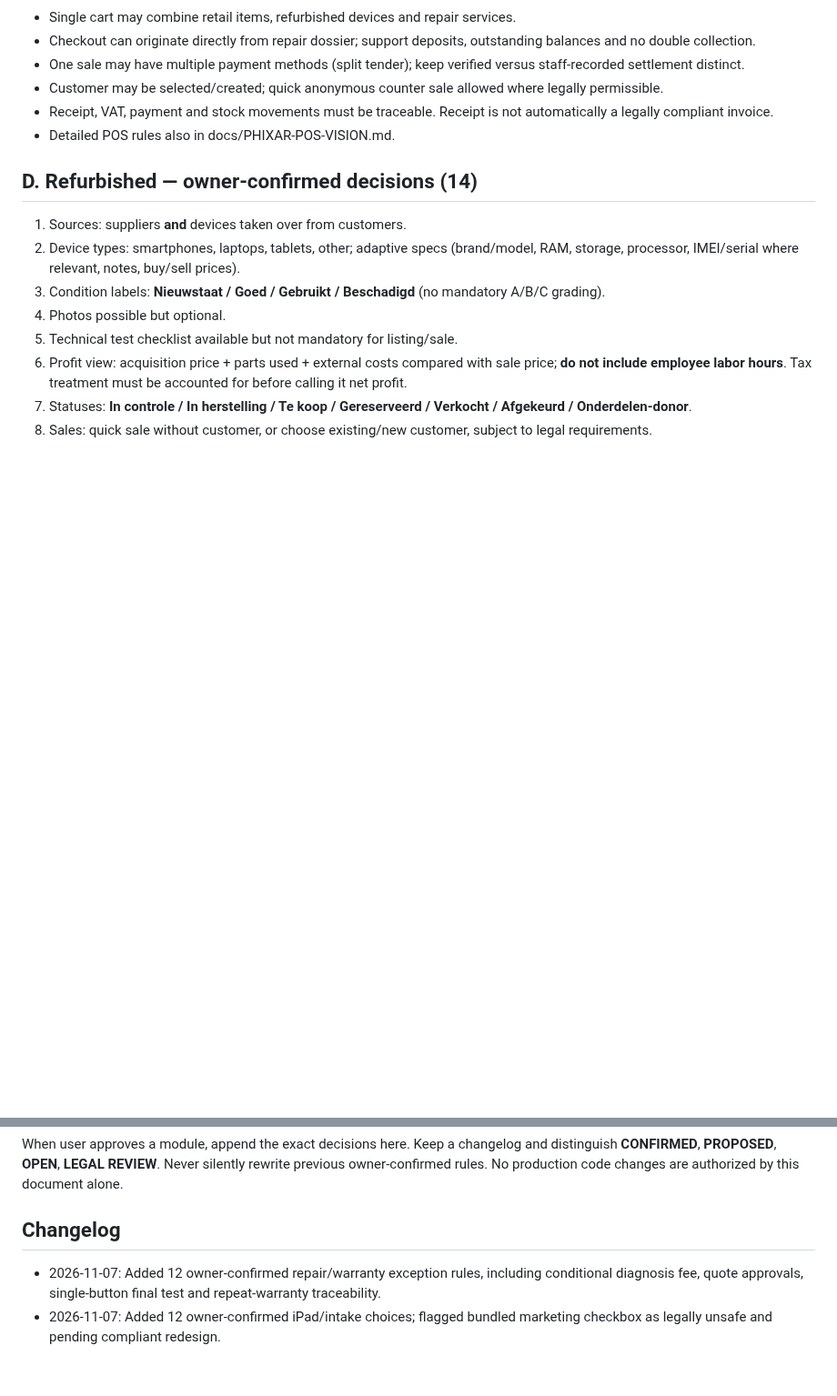
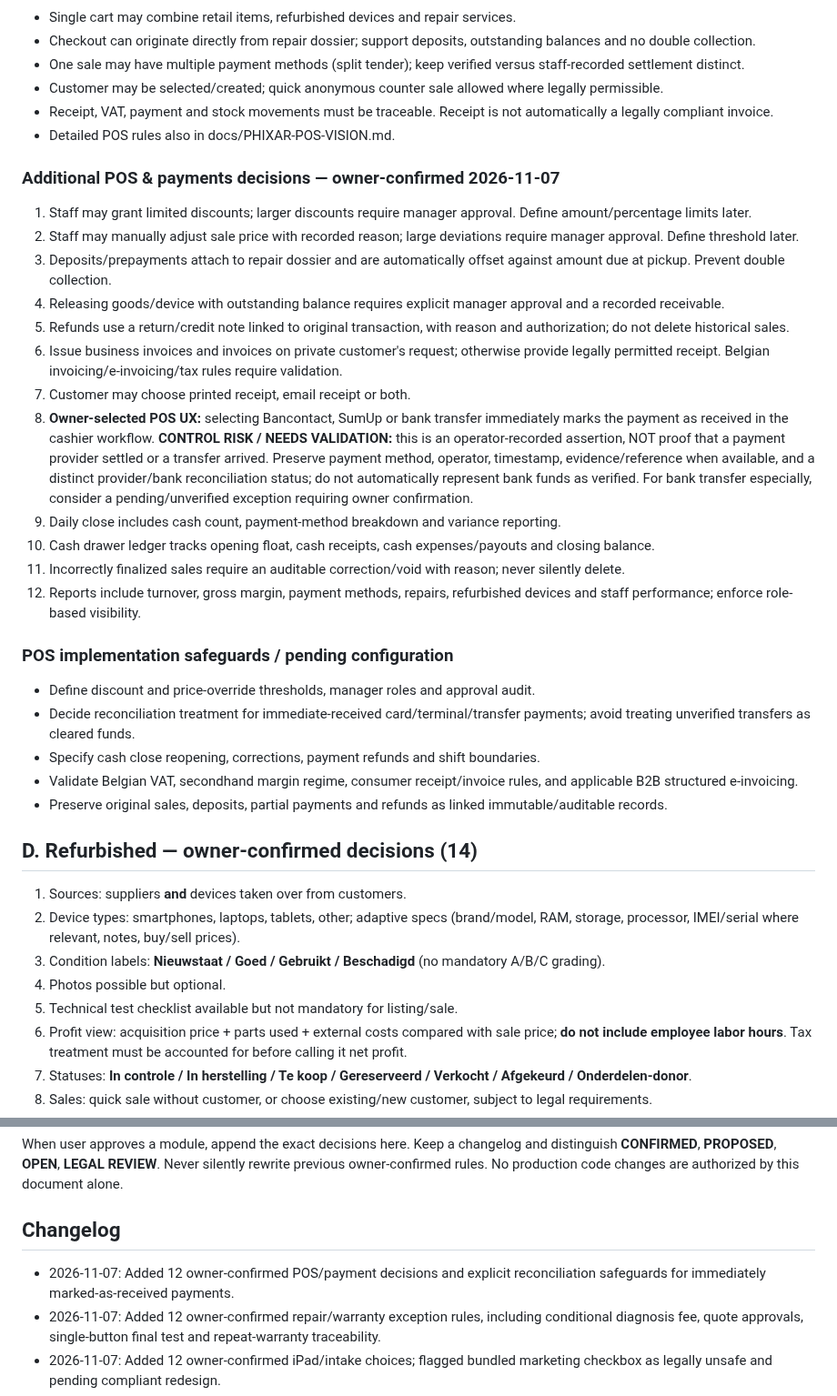
Before and after one commit to cma58/RepairFlow, a Markdown page: docs/PHIXAR-MASTER-FUNCTIONAL-VISION.md, 2 parts joined by grey strips. Shown at 91% size. Drawn GitHub-style; blank space fills up the shorter version.

Commit message:
docs: capture approved POS payments and cash closing decisions

```diff
--- a/docs/PHIXAR-MASTER-FUNCTIONAL-VISION.md
+++ b/docs/PHIXAR-MASTER-FUNCTIONAL-VISION.md
@@ -74,6 +74,27 @@ Status: **Living specification**. Owner-confirmed decisions are distinguished fr
 - Receipt, VAT, payment and stock movements must be traceable. Receipt is not automatically a legally compliant invoice.
 - Detailed POS rules also in docs/PHIXAR-POS-VISION.md.
 
+### Additional POS & payments decisions — owner-confirmed 2026-11-07
+1. Staff may grant limited discounts; larger discounts require manager approval. Define amount/percentage limits later.
+2. Staff may manually adjust sale price with recorded reason; large deviations require manager approval. Define threshold later.
+3. Deposits/prepayments attach to repair dossier and are automatically offset against amount due at pickup. Prevent double collection.
+4. Releasing goods/device with outstanding balance requires explicit manager approval and a recorded receivable.
+5. Refunds use a return/credit note linked to original transaction, with reason and authorization; do not delete historical sales.
+6. Issue business invoices and invoices on private customer's request; otherwise provide legally permitted receipt. Belgian invoicing/e-invoicing/tax rules require validation.
+7. Customer may choose printed receipt, email receipt or both.
+8. **Owner-selected POS UX:** selecting Bancontact, SumUp or bank transfer immediately marks the payment as received in the cashier workflow. **CONTROL RISK / NEEDS VALIDATION:** this is an operator-recorded assertion, NOT proof that a payment provider settled or a transfer arrived. Preserve payment method, operator, timestamp, evidence/reference when available, and a distinct provider/bank reconciliation status; do not automatically represent bank funds as verified. For bank transfer especially, consider a pending/unverified exception requiring owner confirmation.
+9. Daily close includes cash count, payment-method breakdown and variance reporting.
+10. Cash drawer ledger tracks opening float, cash receipts, cash expenses/payouts and closing balance.
+11. Incorrectly finalized sales require an auditable correction/void with reason; never silently delete.
+12. Reports include turnover, gross margin, payment methods, repairs, refurbished devices and staff performance; enforce role-based visibility.
+
+### POS implementation safeguards / pending configuration
+- Define discount and price-override thresholds, manager roles and approval audit.
+- Decide reconciliation treatment for immediate-received card/terminal/transfer payments; avoid treating unverified transfers as cleared funds.
+- Specify cash close reopening, corrections, payment refunds and shift boundaries.
+- Validate Belgian VAT, secondhand margin regime, consumer receipt/invoice rules, and applicable B2B structured e-invoicing.
+- Preserve original sales, deposits, partial payments and refunds as linked immutable/auditable records.
+
 ## D. Refurbished — owner-confirmed decisions (14)
 1. Sources: suppliers **and** devices taken over from customers.
 2. Device types: smartphones, laptops, tablets, other; adaptive specs (brand/model, RAM, storage, processor, IMEI/serial where relevant, notes, buy/sell prices).
@@ -138,6 +159,7 @@ These are questions, not approved implementation requirements.
 When user approves a module, append the exact decisions here. Keep a changelog and distinguish **CONFIRMED**, **PROPOSED**, **OPEN**, **LEGAL REVIEW**. Never silently rewrite previous owner-confirmed rules. No production code changes are authorized by this document alone.
 
 ## Changelog
+- 2026-11-07: Added 12 owner-confirmed POS/payment decisions and explicit reconciliation safeguards for immediately marked-as-received payments.
 - 2026-11-07: Added 12 owner-confirmed repair/warranty exception rules, including conditional diagnosis fee, quote approvals, single-button final test and repeat-warranty traceability.
 - 2026-11-07: Added 12 owner-confirmed iPad/intake choices; flagged bundled marketing checkbox as legally unsafe and pending compliant redesign.
 - 2026-11-07: Consolidated owner-confirmed intake, repair, POS and refurbished decisions; parts inventory queued for questionnaire.
```
